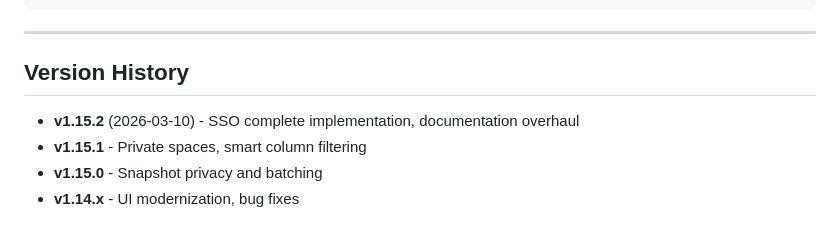
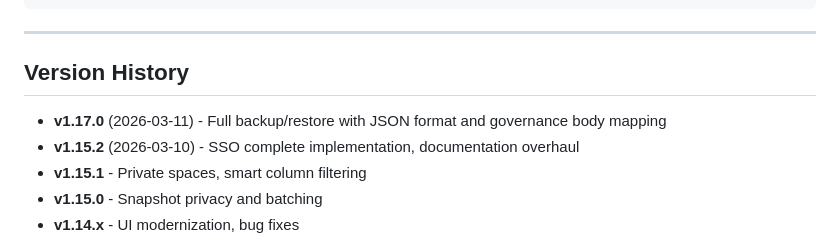
Before and after one commit to mounirdous/CISK-Navigator, a Markdown page: docs/README.md, the part around one of its changes. Rendered like a GitHub page.

```diff
--- a/docs/README.md
+++ b/docs/README.md
@@ -229,6 +229,7 @@ class MyService:
 
 ## Version History
 
+- **v1.17.0** (2026-03-11) - Full backup/restore with JSON format and governance body mapping
 - **v1.15.2** (2026-03-10) - SSO complete implementation, documentation overhaul
 - **v1.15.1** - Private spaces, smart column filtering
 - **v1.15.0** - Snapshot privacy and batching
```
Also changed, not shown: other parts of docs/README.md (+1 -1 lines), docs/ARCHITECTURE.md (+139 -5 lines).
